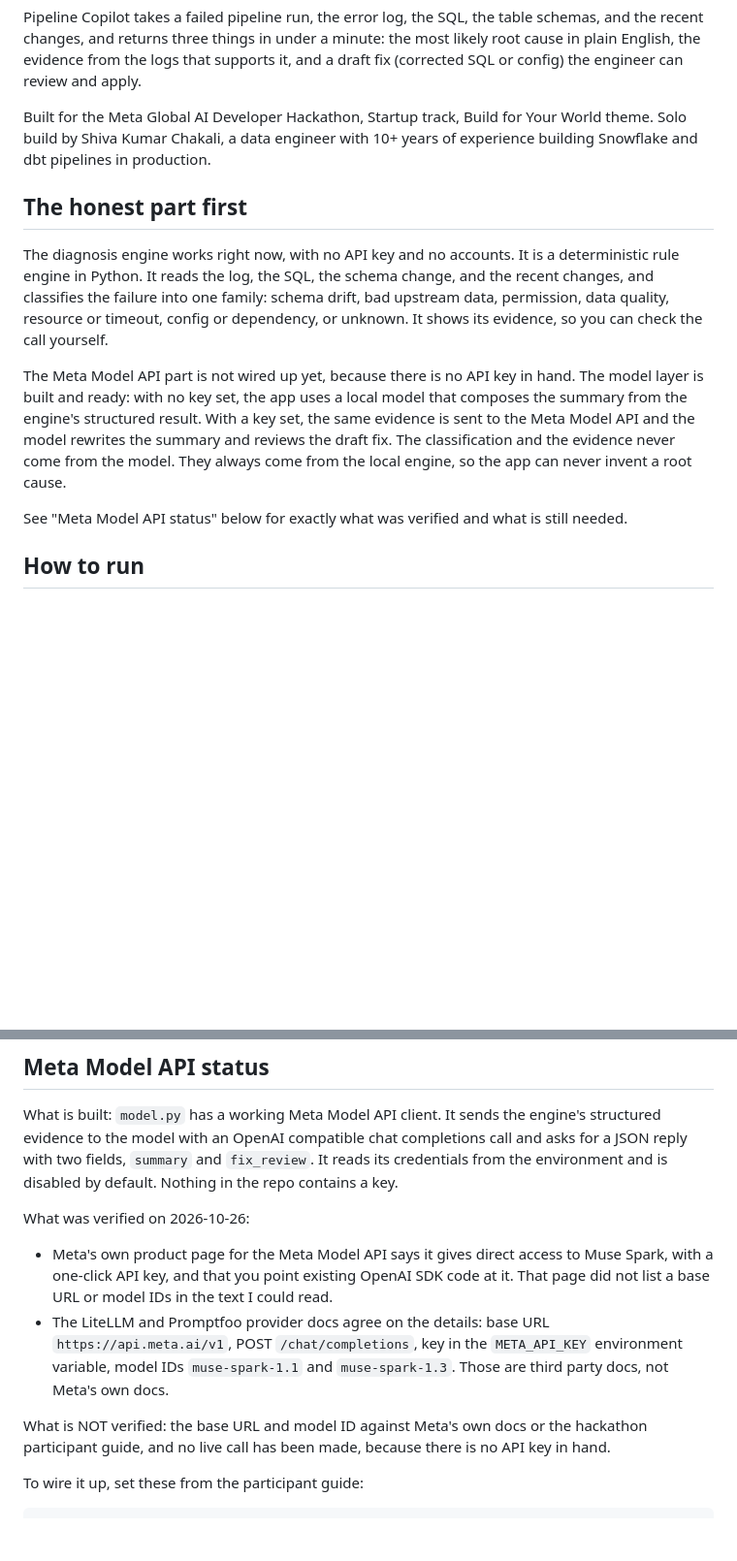
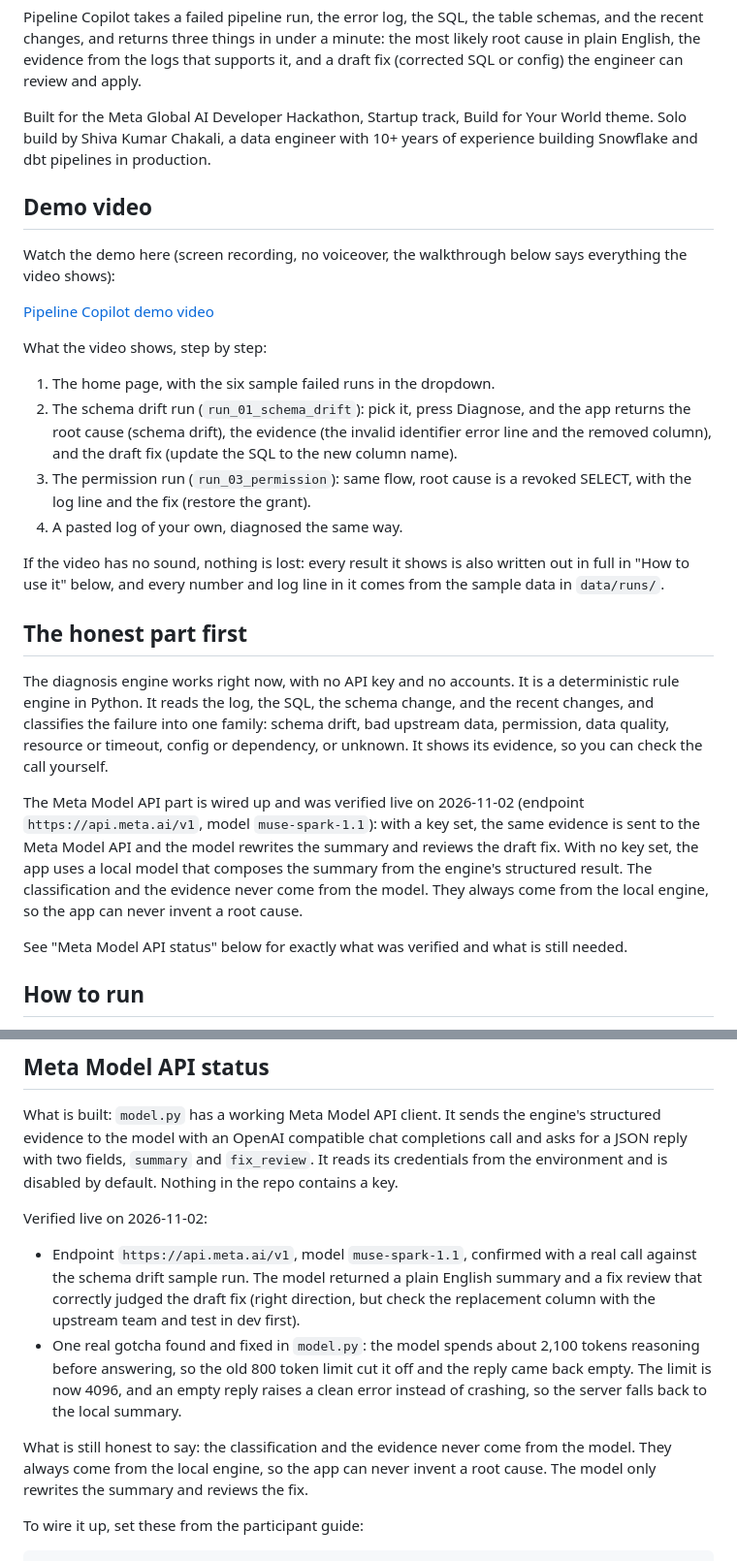
Before and after one commit to ShivaKumarChakali/pipeline-copilot, a Markdown page: README.md, 2 parts joined by grey strips. Shown at 97% size. Drawn GitHub-style; blank space fills up the shorter version.

Commit message:
Add demo video link and walkthrough; correct Meta Model API status to verified live

```diff
--- a/README.md
+++ b/README.md
@@ -14,6 +14,28 @@ Built for the Meta Global AI Developer Hackathon, Startup track, Build for
 Your World theme. Solo build by Shiva Kumar Chakali, a data engineer with
 10+ years of experience building Snowflake and dbt pipelines in production.
 
+## Demo video
+
+Watch the demo here (screen recording, no voiceover, the walkthrough
+below says everything the video shows):
+
+[Pipeline Copilot demo video](https://drive.google.com/file/d/1kS67uVYyr1wHFvIZoMWRqMNwO1p5Vuls/view?usp=drive_link)
+
+What the video shows, step by step:
+
+1. The home page, with the six sample failed runs in the dropdown.
+2. The schema drift run (`run_01_schema_drift`): pick it, press Diagnose,
+   and the app returns the root cause (schema drift), the evidence (the
+   invalid identifier error line and the removed column), and the draft
+   fix (update the SQL to the new column name).
+3. The permission run (`run_03_permission`): same flow, root cause is a
+   revoked SELECT, with the log line and the fix (restore the grant).
+4. A pasted log of your own, diagnosed the same way.
+
+If the video has no sound, nothing is lost: every result it shows is
+also written out in full in "How to use it" below, and every number and
+log line in it comes from the sample data in `data/runs/`.
+
 ## The honest part first
 
 The diagnosis engine works right now, with no API key and no accounts.
@@ -23,13 +45,14 @@ into one family: schema drift, bad upstream data, permission, data
 quality, resource or timeout, config or dependency, or unknown. It shows
 its evidence, so you can check the call yourself.
 
-The Meta Model API part is not wired up yet, because there is no API key
-in hand. The model layer is built and ready: with no key set, the app
+The Meta Model API part is wired up and was verified live on 2026-11-02
+(endpoint `https://api.meta.ai/v1`, model `muse-spark-1.1`): with a key
+set, the same evidence is sent to the Meta Model API and the model
+rewrites the summary and reviews the draft fix. With no key set, the app
 uses a local model that composes the summary from the engine's structured
-result. With a key set, the same evidence is sent to the Meta Model API
-and the model rewrites the summary and reviews the draft fix. The
-classification and the evidence never come from the model. They always
-come from the local engine, so the app can never invent a root cause.
+result. The classification and the evidence never come from the model.
+They always come from the local engine, so the app can never invent a
+root cause.
 
 See "Meta Model API status" below for exactly what was verified and what
 is still needed.
@@ -154,19 +177,22 @@ chat completions call and asks for a JSON reply with two fields, `summary`
 and `fix_review`. It reads its credentials from the environment and is
 disabled by default. Nothing in the repo contains a key.
 
-What was verified on 2026-10-26:
-- Meta's own product page for the Meta Model API says it gives direct
-  access to Muse Spark, with a one-click API key, and that you point
-  existing OpenAI SDK code at it. That page did not list a base URL or
-  model IDs in the text I could read.
-- The LiteLLM and Promptfoo provider docs agree on the details: base URL
-  `https://api.meta.ai/v1`, POST `/chat/completions`, key in the
-  `META_API_KEY` environment variable, model IDs `muse-spark-1.1` and
-  `muse-spark-1.3`. Those are third party docs, not Meta's own docs.
+Verified live on 2026-11-02:
+- Endpoint `https://api.meta.ai/v1`, model `muse-spark-1.1`, confirmed
+  with a real call against the schema drift sample run. The model
+  returned a plain English summary and a fix review that correctly
+  judged the draft fix (right direction, but check the replacement column
+  with the upstream team and test in dev first).
+- One real gotcha found and fixed in `model.py`: the model spends about
+  2,100 tokens reasoning before answering, so the old 800 token limit
+  cut it off and the reply came back empty. The limit is now 4096, and
+  an empty reply raises a clean error instead of crashing, so the server
+  falls back to the local summary.
 
-What is NOT verified: the base URL and model ID against Meta's own docs
-or the hackathon participant guide, and no live call has been made,
-because there is no API key in hand.
+What is still honest to say: the classification and the evidence never
+come from the model. They always come from the local engine, so the app
+can never invent a root cause. The model only rewrites the summary and
+reviews the fix.
 
 To wire it up, set these from the participant guide:
 
```
